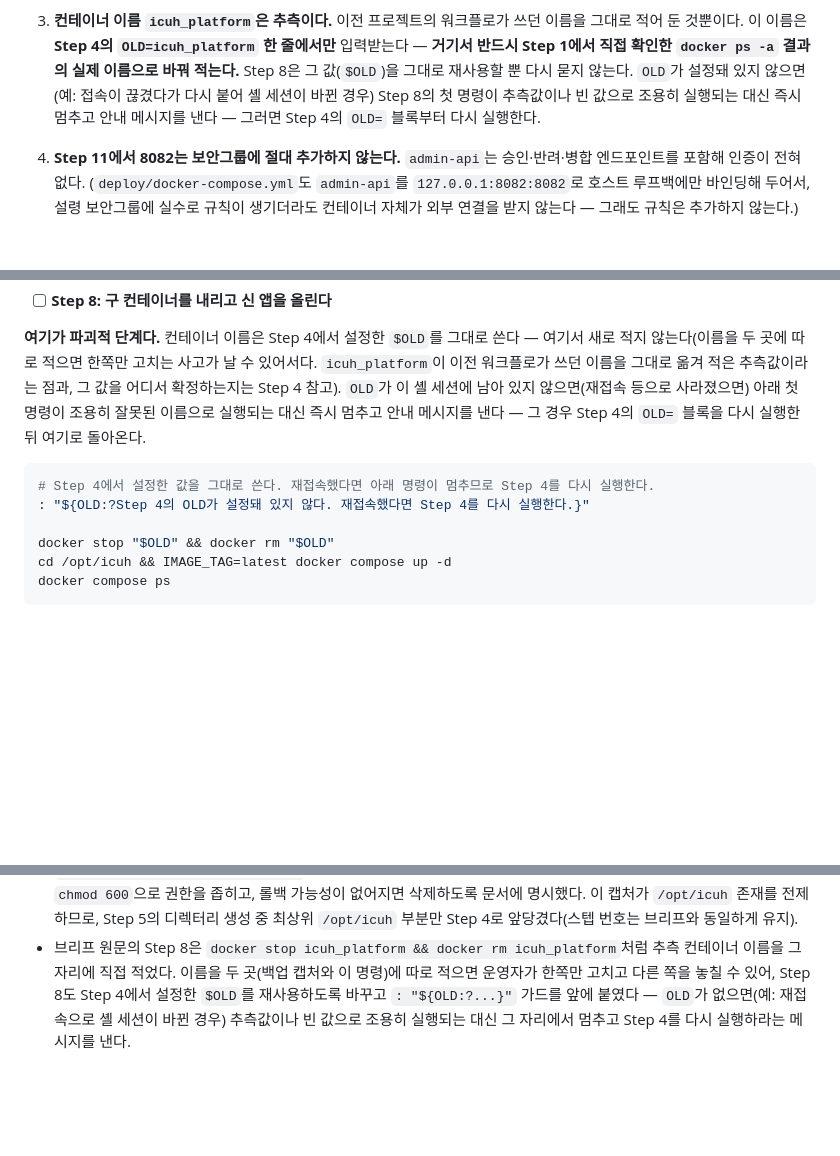
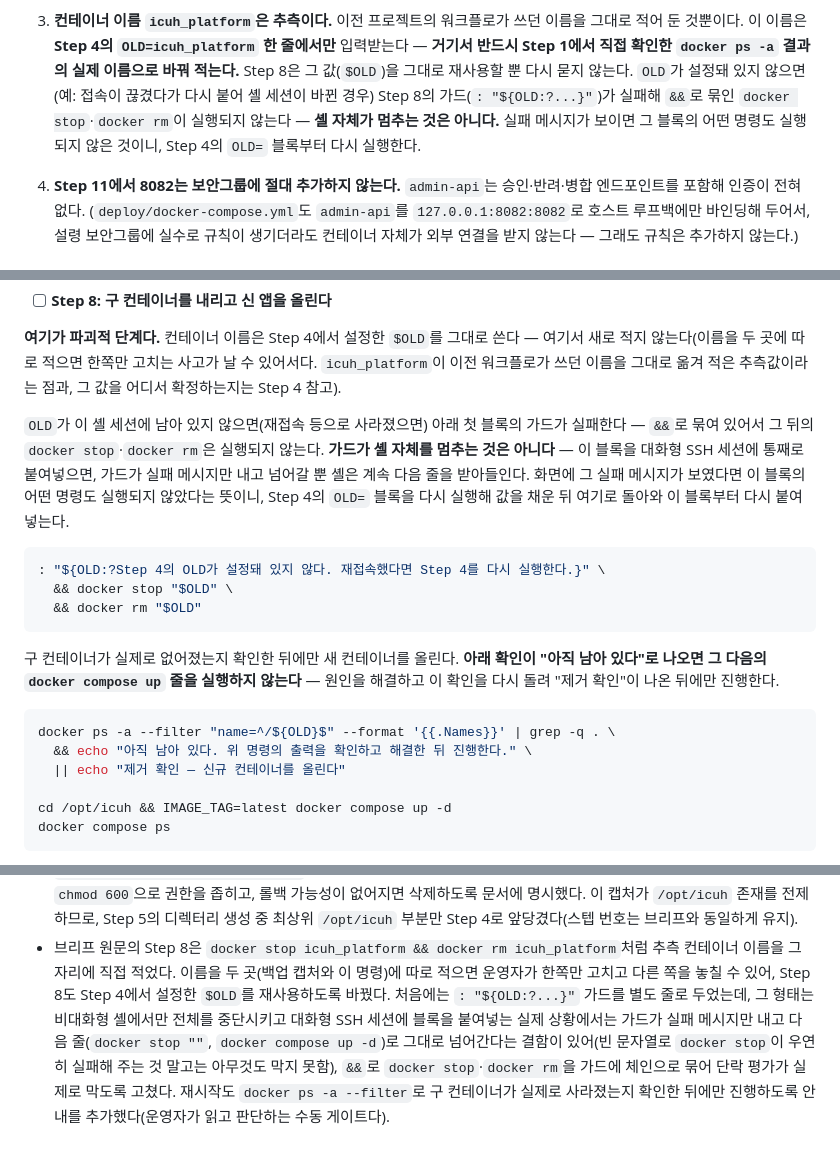
Before and after one commit to icuh-lab/icuh-drought-platform, a Markdown page: deploy/RUNBOOK.md, 3 parts joined by grey strips. GitHub-like rendering; blank space fills up the shorter version.

Commit message:
fix: Step 8 가드를 체인으로 묶어 대화형 셸에서도 실제로 막게 함
리뷰 지적(코디네이터 스스로 정정): 직전에 넣은 `: "${OLD:?...}"` 가드는
독립된 한 줄이라 비대화형 스크립트에서만 전체를 중단시킨다. 운영자가 이
블록을 대화형 SSH 세션에 통째로 붙여넣는 실제 상황에서는, 가드가 실패
메시지만 내고 종료 코드 비정상으로 끝날 뿐 셸은 다음 줄로 그대로 넘어간다.
`docker stop ""`가 빈 문자열 인자 때문에 우연히 실패해 `&&`로 `docker rm`을
막아 줄 뿐, 그 다음 줄의 `docker compose up -d`는 무조건 실행되어 8081을
아직 붙잡고 있는 구 컨테이너와 포트를 다투게 된다. 문서의 "즉시 멈추고"라는
서술도 이 실제 동작과 맞지 않았다.

가드를 `&&`로 `docker stop "$OLD"`·`docker rm "$OLD"`에 체인으로 묶어, 단락
평가가 실제로 뒤 명령을 막도록 바꿨다(`&&`는 대화형·비대화형 셸에서 동일하게
동작한다). 재시작도 더 이상 무조건 다음 줄에서 실행되지 않도록, 별도 블록에서
`docker ps -a --filter "name=^/${OLD}$"`로 구 컨테이너가 실제로 사라졌는지
확인하고, "아직 남아 있다"가 나오면 compose up 줄을 실행하지 말라는 안내를
붙였다(운영자가 읽고 판단하는 수동 게이트 — 완전 자동 스크립트가 아닌 붙여넣기
런북이라는 문서 성격에 맞춘 것).

관련 서술도 모두 정정했다 — Step 8 본문, 맨 위 "먼저 읽는다" 절 항목3,
"브리프와 저장소가 어긋나는 부분"에서 "즉시 멈춘다"는 표현을 "가드가 실패해
체인의 뒤 명령이 실행되지 않는다(셸 자체가 멈추는 것은 아니다)"로 바꿨다.

라인 연속(`\`) 뒤에 공백이 없는지 python으로 파일을 다시 읽어 바이트 단위로
확인했다(레포에 첨부하지 않음, 커밋 diff의 `\` 줄 끝이 개행 직전임을 눈으로도
재확인).

같은 변경을 docs/superpowers/plans/2026-08-26-cicd-ec2-deployment.md의 Task 5
Step 8에도 반영했다(git diff로 다른 절 변경 없음을 확인).

Co-Authored-By: Claude Opus 5 (1M context) <noreply@anthropic.com>
Claude-Session: https://claude.ai/code/session_016ZqxHNwVi5PYTmoE9i3v48

````diff
--- a/deploy/RUNBOOK.md
+++ b/deploy/RUNBOOK.md
@@ -44,8 +44,9 @@ EC2 한 대에 `public-api`(8081) · `admin-api`(8082) · `open-api`(8083) 세
    둔 것뿐이다. 이 이름은 **Step 4의 `OLD=icuh_platform` 한 줄에서만** 입력받는다 — **거기서 반드시
    Step 1에서 직접 확인한 `docker ps -a` 결과의 실제 이름으로 바꿔 적는다.** Step 8은 그 값(`$OLD`)을
    그대로 재사용할 뿐 다시 묻지 않는다. `OLD`가 설정돼 있지 않으면(예: 접속이 끊겼다가 다시 붙어 셸
-   세션이 바뀐 경우) Step 8의 첫 명령이 추측값이나 빈 값으로 조용히 실행되는 대신 즉시 멈추고 안내
-   메시지를 낸다 — 그러면 Step 4의 `OLD=` 블록부터 다시 실행한다.
+   세션이 바뀐 경우) Step 8의 가드(`: "${OLD:?...}"`)가 실패해 `&&`로 묶인 `docker stop`·`docker rm`이
+   실행되지 않는다 — **셸 자체가 멈추는 것은 아니다.** 실패 메시지가 보이면 그 블록의 어떤 명령도
+   실행되지 않은 것이니, Step 4의 `OLD=` 블록부터 다시 실행한다.
 4. **Step 11에서 8082는 보안그룹에 절대 추가하지 않는다.** `admin-api`는 승인·반려·병합 엔드포인트를
    포함해 인증이 전혀 없다. (`deploy/docker-compose.yml`도 `admin-api`를 `127.0.0.1:8082:8082`로
    호스트 루프백에만 바인딩해 두어서, 설령 보안그룹에 실수로 규칙이 생기더라도 컨테이너 자체가 외부
@@ -278,15 +279,29 @@ Expected: 3개 이미지(`public-api` · `admin-api` · `open-api`)가 받아진
 **여기가 파괴적 단계다.** 컨테이너 이름은 Step 4에서 설정한 `$OLD`를 그대로 쓴다 — 여기서 새로
 적지 않는다(이름을 두 곳에 따로 적으면 한쪽만 고치는 사고가 날 수 있어서다. `icuh_platform`이 이전
 워크플로가 쓰던 이름을 그대로 옮겨 적은 추측값이라는 점과, 그 값을 어디서 확정하는지는 Step 4 참고).
-`OLD`가 이 셸 세션에 남아 있지 않으면(재접속 등으로 사라졌으면) 아래 첫 명령이 조용히 잘못된 이름으로
-실행되는 대신 즉시 멈추고 안내 메시지를 낸다 — 그 경우 Step 4의 `OLD=` 블록을 다시 실행한 뒤 여기로
-돌아온다.
+
+`OLD`가 이 셸 세션에 남아 있지 않으면(재접속 등으로 사라졌으면) 아래 첫 블록의 가드가 실패한다 —
+`&&`로 묶여 있어서 그 뒤의 `docker stop`·`docker rm`은 실행되지 않는다. **가드가 셸 자체를 멈추는
+것은 아니다** — 이 블록을 대화형 SSH 세션에 통째로 붙여넣으면, 가드가 실패 메시지만 내고 넘어갈
+뿐 셸은 계속 다음 줄을 받아들인다. 화면에 그 실패 메시지가 보였다면 이 블록의 어떤 명령도 실행되지
+않았다는 뜻이니, Step 4의 `OLD=` 블록을 다시 실행해 값을 채운 뒤 여기로 돌아와 이 블록부터 다시
+붙여넣는다.
 
 ```bash
-# Step 4에서 설정한 값을 그대로 쓴다. 재접속했다면 아래 명령이 멈추므로 Step 4를 다시 실행한다.
-: "${OLD:?Step 4의 OLD가 설정돼 있지 않다. 재접속했다면 Step 4를 다시 실행한다.}"
+: "${OLD:?Step 4의 OLD가 설정돼 있지 않다. 재접속했다면 Step 4를 다시 실행한다.}" \
+  && docker stop "$OLD" \
+  && docker rm "$OLD"
+```
 
-docker stop "$OLD" && docker rm "$OLD"
+구 컨테이너가 실제로 없어졌는지 확인한 뒤에만 새 컨테이너를 올린다. **아래 확인이 "아직 남아
+있다"로 나오면 그 다음의 `docker compose up` 줄을 실행하지 않는다** — 원인을 해결하고 이 확인을
+다시 돌려 "제거 확인"이 나온 뒤에만 진행한다.
+
+```bash
+docker ps -a --filter "name=^/${OLD}$" --format '{{.Names}}' | grep -q . \
+  && echo "아직 남아 있다. 위 명령의 출력을 확인하고 해결한 뒤 진행한다." \
+  || echo "제거 확인 — 신규 컨테이너를 올린다"
+
 cd /opt/icuh && IMAGE_TAG=latest docker compose up -d
 docker compose ps
 ```
@@ -401,6 +416,10 @@ git commit -m "docs: EC2 최초 세팅 런북과 실행 결과 기록"
   디렉터리 생성 중 최상위 `/opt/icuh` 부분만 Step 4로 앞당겼다(스텝 번호는 브리프와 동일하게 유지).
 - 브리프 원문의 Step 8은 `docker stop icuh_platform && docker rm icuh_platform`처럼 추측 컨테이너
   이름을 그 자리에 직접 적었다. 이름을 두 곳(백업 캡처와 이 명령)에 따로 적으면 운영자가 한쪽만
-  고치고 다른 쪽을 놓칠 수 있어, Step 8도 Step 4에서 설정한 `$OLD`를 재사용하도록 바꾸고
-  `: "${OLD:?...}"` 가드를 앞에 붙였다 — `OLD`가 없으면(예: 재접속으로 셸 세션이 바뀐 경우) 추측값이나
-  빈 값으로 조용히 실행되는 대신 그 자리에서 멈추고 Step 4를 다시 실행하라는 메시지를 낸다.
+  고치고 다른 쪽을 놓칠 수 있어, Step 8도 Step 4에서 설정한 `$OLD`를 재사용하도록 바꿨다. 처음에는
+  `: "${OLD:?...}"` 가드를 별도 줄로 두었는데, 그 형태는 비대화형 셸에서만 전체를 중단시키고 대화형
+  SSH 세션에 블록을 붙여넣는 실제 상황에서는 가드가 실패 메시지만 내고 다음 줄(`docker stop ""`,
+  `docker compose up -d`)로 그대로 넘어간다는 결함이 있어(빈 문자열로 `docker stop`이 우연히 실패해
+  주는 것 말고는 아무것도 막지 못함), `&&`로 `docker stop`·`docker rm`을 가드에 체인으로 묶어 단락
+  평가가 실제로 막도록 고쳤다. 재시작도 `docker ps -a --filter`로 구 컨테이너가 실제로 사라졌는지
+  확인한 뒤에만 진행하도록 안내를 추가했다(운영자가 읽고 판단하는 수동 게이트다).
````
Also changed, not shown: 1 other file.
